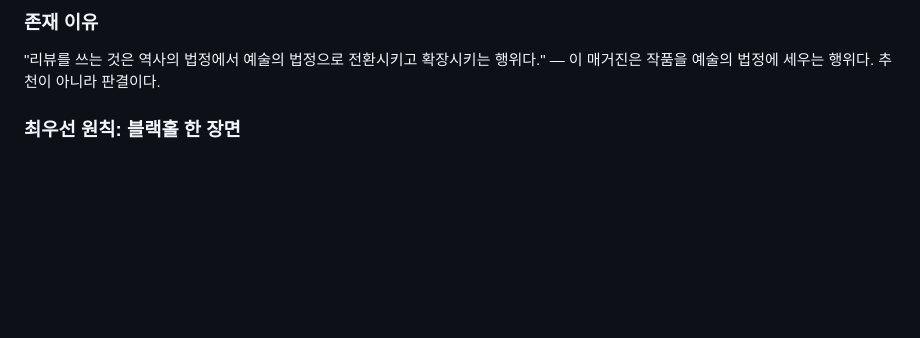
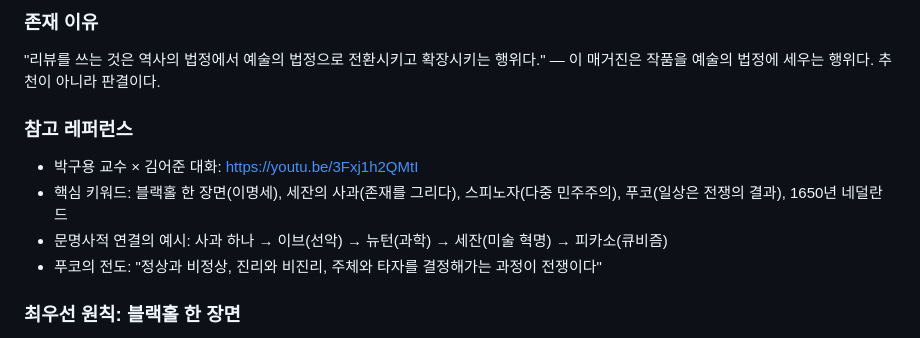
Before and after one commit to waterfirst/culture-voyager, a Markdown page: CLAUDE.md, the part around the change. Rendered like a GitHub page; blank space fills up the shorter version.

Commit message:
docs: 박구용 레퍼런스 추가 — 세잔/스피노자/푸코 연결 키워드

```diff
--- a/CLAUDE.md
+++ b/CLAUDE.md
@@ -32,6 +32,13 @@ GitHub Pages로 배포: https://waterfirst.github.io/culture-voyager/
 
 "리뷰를 쓰는 것은 역사의 법정에서 예술의 법정으로 전환시키고 확장시키는 행위다."
 — 이 매거진은 작품을 예술의 법정에 세우는 행위다. 추천이 아니라 판결이다.
+
+### 참고 레퍼런스
+
+- 박구용 교수 × 김어준 대화: https://youtu.be/3Fxj1h2QMtI
+- 핵심 키워드: 블랙홀 한 장면(이명세), 세잔의 사과(존재를 그리다), 스피노자(다중 민주주의), 푸코(일상은 전쟁의 결과), 1650년 네덜란드
+- 문명사적 연결의 예시: 사과 하나 → 이브(선악) → 뉴턴(과학) → 세잔(미술 혁명) → 피카소(큐비즘)
+- 푸코의 전도: "정상과 비정상, 진리와 비진리, 주체와 타자를 결정해가는 과정이 전쟁이다"
 
 ### 최우선 원칙: 블랙홀 한 장면
 
```
